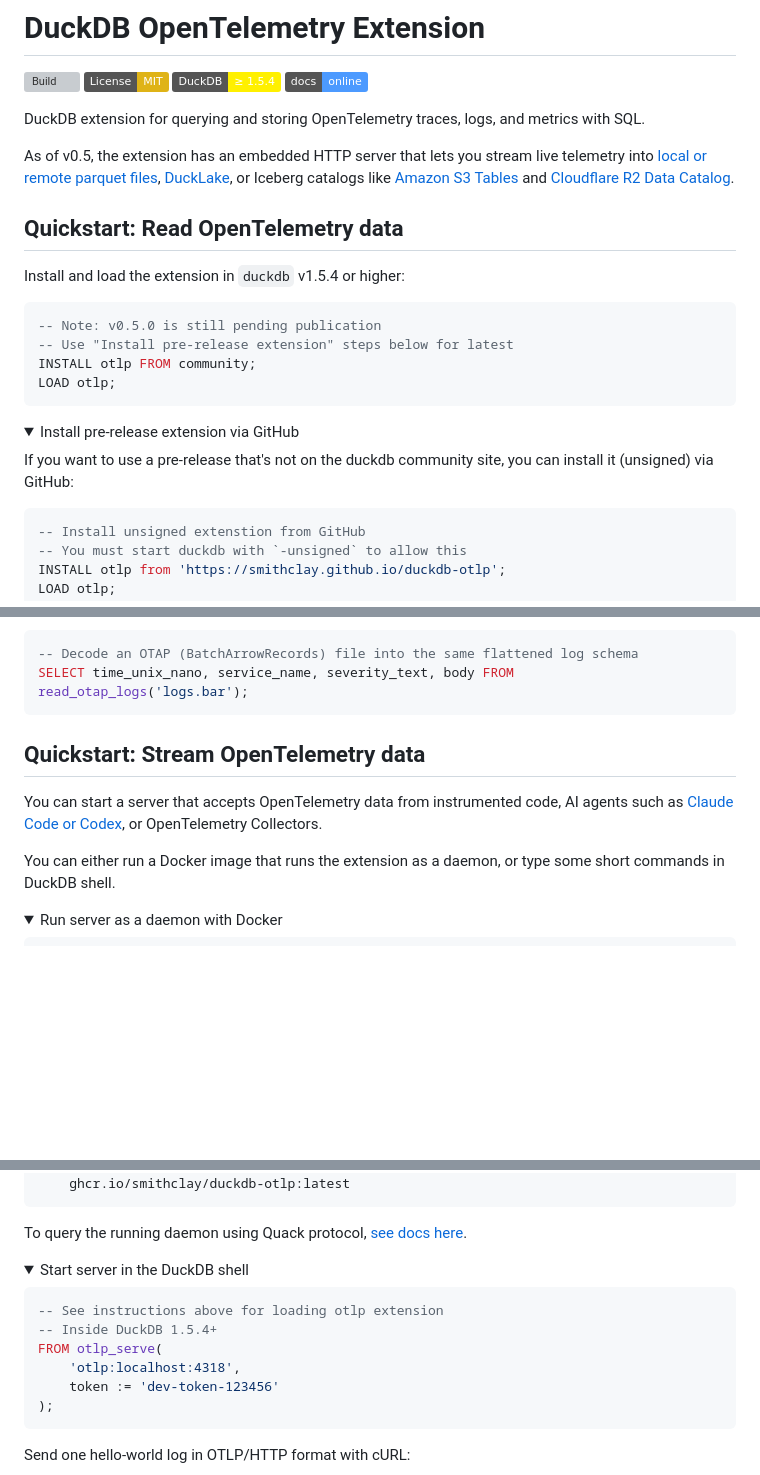
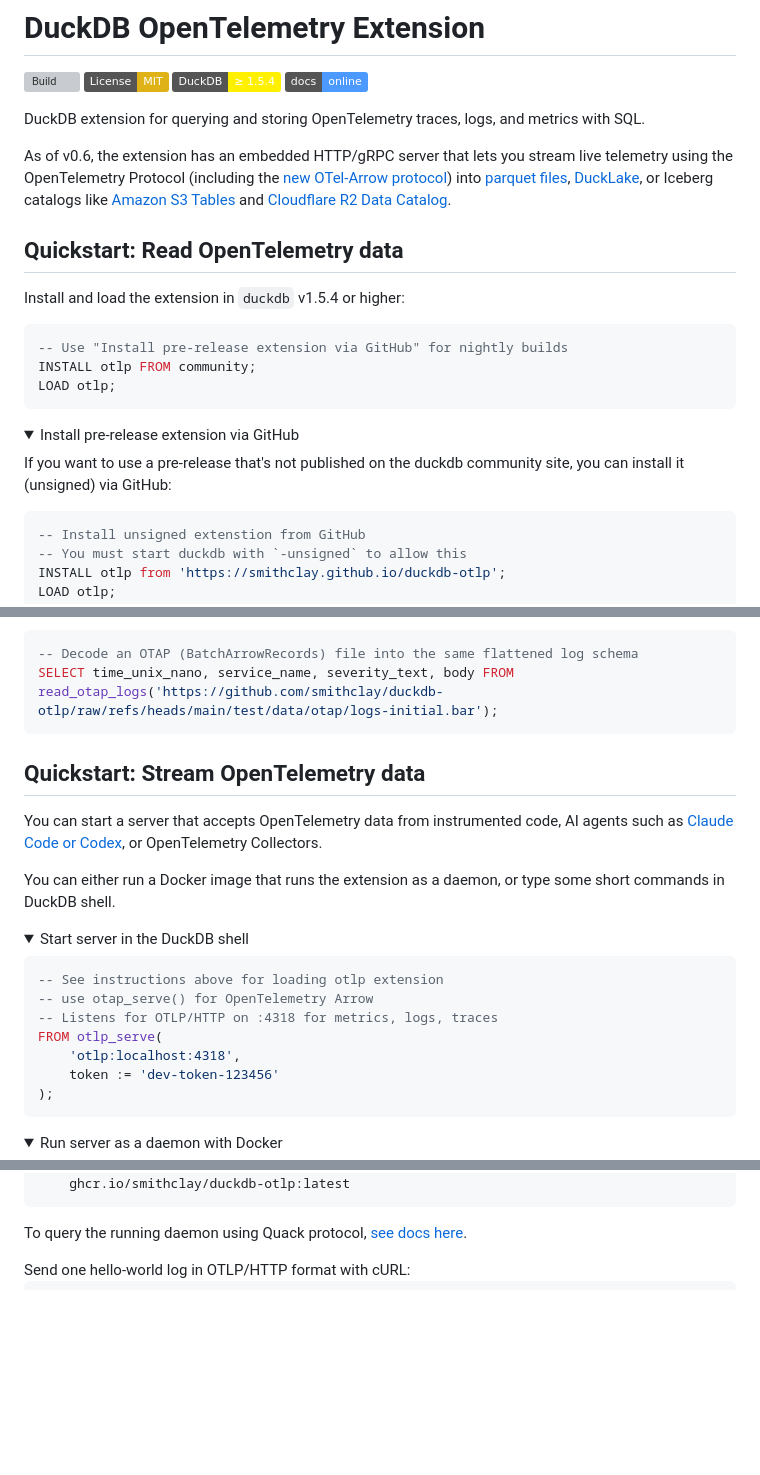
Before and after one commit to smithclay/duckdb-otlp, a Markdown page: README.md, 3 parts joined by grey strips. GitHub-like rendering; folded sections open; badges without logos; blank space fills up the shorter version; grey boxes are pictures that could not be loaded.

Commit message:
docs: update readme

````diff
--- a/README.md
+++ b/README.md
@@ -7,15 +7,14 @@
 
 DuckDB extension for querying and storing OpenTelemetry traces, logs, and metrics with SQL.
 
-As of v0.5, the extension has an embedded HTTP server that lets you stream live telemetry into [local or remote parquet files](https://smithclay.github.io/duckdb-otlp/guides/stream-to-parquet/), [DuckLake](https://smithclay.github.io/duckdb-otlp/guides/stream-to-ducklake/), or Iceberg catalogs like [Amazon S3 Tables](https://smithclay.github.io/duckdb-otlp/guides/stream-to-s3-tables/) and [Cloudflare R2 Data Catalog](https://smithclay.github.io/duckdb-otlp/guides/stream-to-r2-data-catalog/).
+As of v0.6, the extension has an embedded HTTP/gRPC server that lets you stream live telemetry using the OpenTelemetry Protocol (including the [new OTel-Arrow protocol](https://github.com/open-telemetry/otel-arrow#what-is-otap)) into [parquet files](https://smithclay.github.io/duckdb-otlp/guides/stream-to-parquet/), [DuckLake](https://smithclay.github.io/duckdb-otlp/guides/stream-to-ducklake/), or Iceberg catalogs like [Amazon S3 Tables](https://smithclay.github.io/duckdb-otlp/guides/stream-to-s3-tables/) and [Cloudflare R2 Data Catalog](https://smithclay.github.io/duckdb-otlp/guides/stream-to-r2-data-catalog/).
 
 ## Quickstart: Read OpenTelemetry data
 
 Install and load the extension in `duckdb` v1.5.4 or higher:
 
 ```sql
--- Note: v0.5.0 is still pending publication
--- Use "Install pre-release extension" steps below for latest
+-- Use "Install pre-release extension via GitHub" for nightly builds
 INSTALL otlp FROM community;
 LOAD otlp;
 ```
@@ -23,8 +22,7 @@ LOAD otlp;
 <details>
 <summary>Install pre-release extension via GitHub</summary>
 
-If you want to use a pre-release that's not on the duckdb
-community site, you can install it (unsigned) via GitHub:
+If you want to use a pre-release that's not published on the duckdb community site, you can install it (unsigned) via GitHub:
 
 ```sql
 -- Install unsigned extenstion from GitHub
@@ -52,7 +50,7 @@ Read the columnar OpenTelemetry Arrow Protocol (OTAP) with the `read_otap_*` rea
 
 ```sql
 -- Decode an OTAP (BatchArrowRecords) file into the same flattened log schema
-SELECT time_unix_nano, service_name, severity_text, body FROM read_otap_logs('logs.bar');
+SELECT time_unix_nano, service_name, severity_text, body FROM read_otap_logs('https://github.com/smithclay/duckdb-otlp/raw/refs/heads/main/test/data/otap/logs-initial.bar');
 ```
 
 ## Quickstart: Stream OpenTelemetry data
@@ -60,3 +58,17 @@ SELECT time_unix_nano, service_name, severity_text, body FROM read_otap_logs('lo
 You can start a server that accepts OpenTelemetry data from instrumented code, AI agents such as [Claude Code or Codex](https://smithclay.github.io/duckdb-otlp/guides/store-agent-traces-local-ducklake/), or OpenTelemetry Collectors.
 
 You can either run a Docker image that runs the extension as a daemon, or type some short commands in DuckDB shell.
+
+<details>
+<summary>Start server in the DuckDB shell</summary>
+
+```sql
+-- See instructions above for loading otlp extension
+-- use otap_serve() for OpenTelemetry Arrow
+-- Listens for OTLP/HTTP on :4318 for metrics, logs, traces
+FROM otlp_serve(
+    'otlp:localhost:4318',
+    token := 'dev-token-123456'
+);
+```
+
@@ -80,21 +93,6 @@ docker run --rm --name duckdb-otlp \
 To query the running daemon using Quack protocol, [see docs here](https://smithclay.github.io/duckdb-otlp/guides/query-with-quack/).
 
 </details>
-
-<details>
-<summary>Start server in the DuckDB shell</summary>
-
-```sql
--- See instructions above for loading otlp extension
--- Inside DuckDB 1.5.4+
-FROM otlp_serve(
-    'otlp:localhost:4318',
-    token := 'dev-token-123456'
-);
-```
-
-</details>
-
 Send one hello-world log in OTLP/HTTP format with cURL:
 
 ```bash
````
Also changed, not shown: other parts of README.md (+3 -2 lines).
